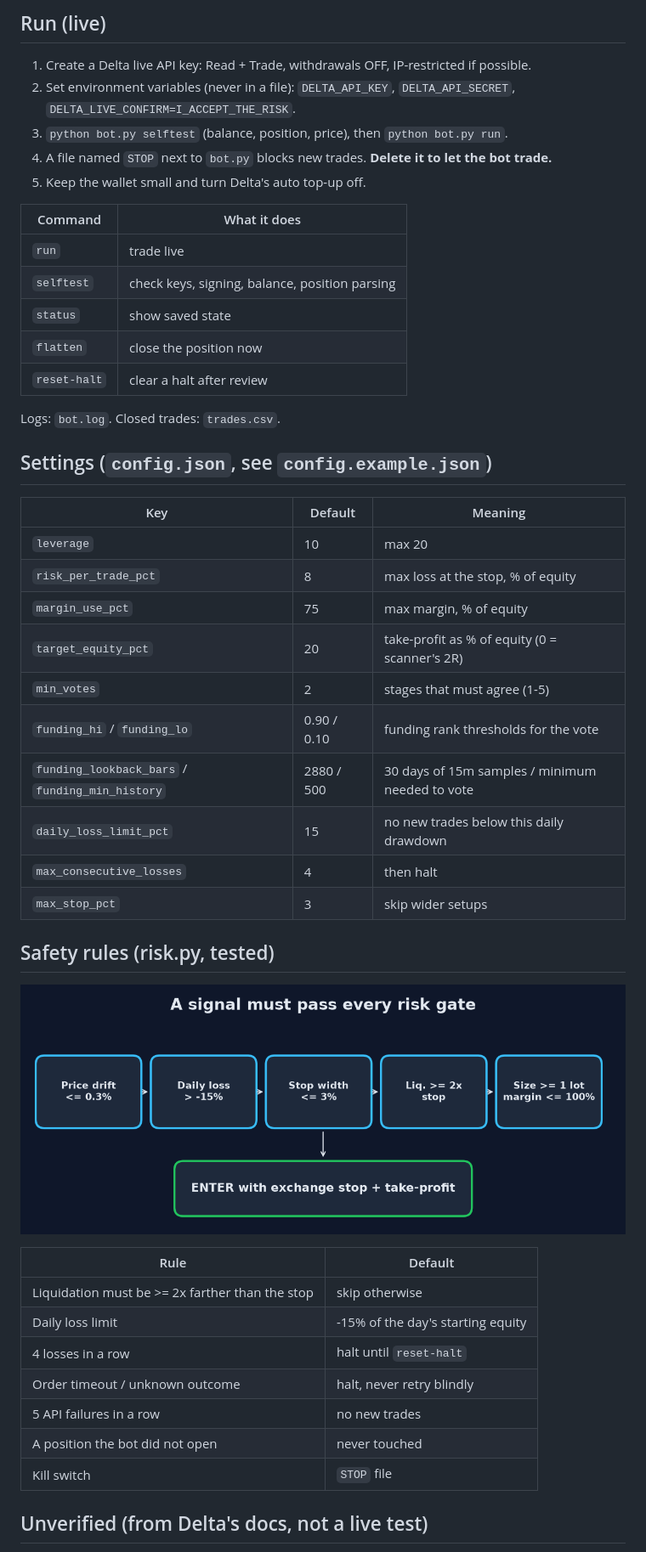
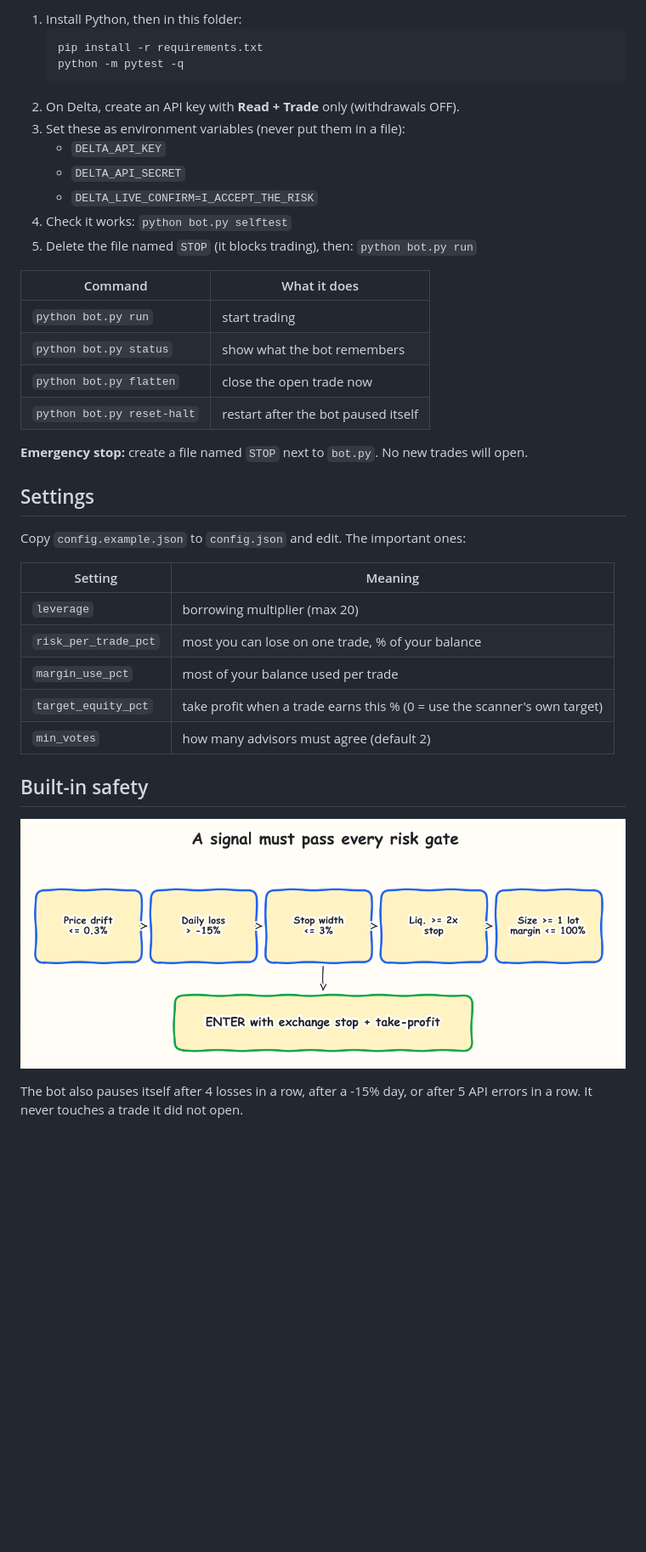
Before and after one commit to SrijithLegend/Crypto-bot, a Markdown page: README.md, the part around one of its changes. Shown at 85% size. GitHub-like rendering; pictures changed too: docs/risk_gates.png; blank space fills up the shorter version.

````diff
--- a/README.md
+++ b/README.md
@@ -40,50 +36,41 @@ python -m pytest -q
 
-## Run (live)
-
-1. Create a Delta live API key: Read + Trade, withdrawals OFF, IP-restricted if possible.
-2. Set environment variables (never in a file): `DELTA_API_KEY`, `DELTA_API_SECRET`, `DELTA_LIVE_CONFIRM=I_ACCEPT_THE_RISK`.
-3. `python bot.py selftest` (balance, position, price), then `python bot.py run`.
-4. A file named `STOP` next to `bot.py` blocks new trades. **Delete it to let the bot trade.**
-5. Keep the wallet small and turn Delta's auto top-up off.
+1. Install Python, then in this folder:
+   ```
+   pip install -r requirements.txt
+   python -m pytest -q
+   ```
+2. On Delta, create an API key with **Read + Trade** only (withdrawals OFF).
+3. Set these as environment variables (never put them in a file):
+   - `DELTA_API_KEY`
+   - `DELTA_API_SECRET`
+   - `DELTA_LIVE_CONFIRM=I_ACCEPT_THE_RISK`
+4. Check it works: `python bot.py selftest`
+5. Delete the file named `STOP` (it blocks trading), then: `python bot.py run`
 
 | Command | What it does |
 |---|---|
-| `run` | trade live |
-| `selftest` | check keys, signing, balance, position parsing |
-| `status` | show saved state |
-| `flatten` | close the position now |
-| `reset-halt` | clear a halt after review |
+| `python bot.py run` | start trading |
+| `python bot.py status` | show what the bot remembers |
+| `python bot.py flatten` | close the open trade now |
+| `python bot.py reset-halt` | restart after the bot paused itself |
 
-Logs: `bot.log`. Closed trades: `trades.csv`.
+**Emergency stop:** create a file named `STOP` next to `bot.py`. No new trades will open.
 
-## Settings (`config.json`, see `config.example.json`)
+## Settings
 
-| Key | Default | Meaning |
-|---|---|---|
-| `leverage` | 10 | max 20 |
-| `risk_per_trade_pct` | 8 | max loss at the stop, % of equity |
-| `margin_use_pct` | 75 | max margin, % of equity |
-| `target_equity_pct` | 20 | take-profit as % of equity (0 = scanner's 2R) |
-| `min_votes` | 2 | stages that must agree (1-5) |
-| `funding_hi` / `funding_lo` | 0.90 / 0.10 | funding rank thresholds for the vote |
-| `funding_lookback_bars` / `funding_min_history` | 2880 / 500 | 30 days of 15m samples / minimum needed to vote |
-| `daily_loss_limit_pct` | 15 | no new trades below this daily drawdown |
-| `max_consecutive_losses` | 4 | then halt |
-| `max_stop_pct` | 3 | skip wider setups |
+Copy `config.example.json` to `config.json` and edit. The important ones:
 
-## Safety rules (risk.py, tested)
+| Setting | Meaning |
+|---|---|
+| `leverage` | borrowing multiplier (max 20) |
+| `risk_per_trade_pct` | most you can lose on one trade, % of your balance |
+| `margin_use_pct` | most of your balance used per trade |
+| `target_equity_pct` | take profit when a trade earns this % (0 = use the scanner's own target) |
+| `min_votes` | how many advisors must agree (default 2) |
 
-![Risk gates](docs/risk_gates.png)
+## Built-in safety
 
-| Rule | Default |
-|---|---|
-| Liquidation must be >= 2x farther than the stop | skip otherwise |
-| Daily loss limit | -15% of the day's starting equity |
-| 4 losses in a row | halt until `reset-halt` |
-| Order timeout / unknown outcome | halt, never retry blindly |
-| 5 API failures in a row | no new trades |
-| A position the bot did not open | never touched |
-| Kill switch | `STOP` file |
+![Safety checks](docs/risk_gates.png)
 
-## Unverified (from Delta's docs, not a live test)
+The bot also pauses itself after 4 losses in a row, after a -15% day, or after 5 API errors in a row. It never touches a trade it did not open.
 
````
Also changed, not shown: other parts of README.md (+26 -35 lines), docs/pipeline.png, docs/votes.png, 1 other file.
